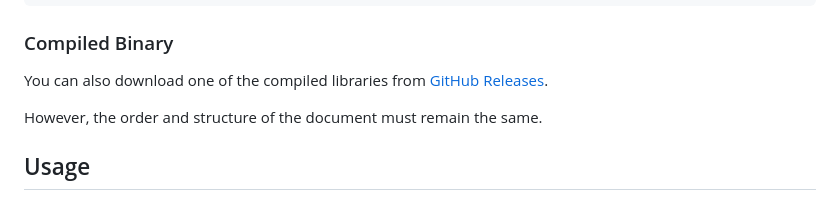
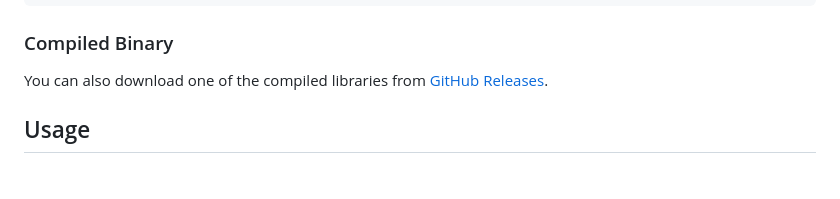
Before and after one commit to romshark/gqlhash, a Markdown page: README.md, the part around the change. Drawn GitHub-style; blank space fills up the shorter version.

Commit message:
docs: Fix mistake in README

```diff
--- a/README.md
+++ b/README.md
@@ -69,8 +69,6 @@ go install github.com/romshark/gqlhash@latest
 
 You can also download one of the compiled libraries from
 [GitHub Releases](https://github.com/romshark/gqlhash/releases).
-
-However, the order and structure of the document must remain the same.
 
 ## Usage
 
```
